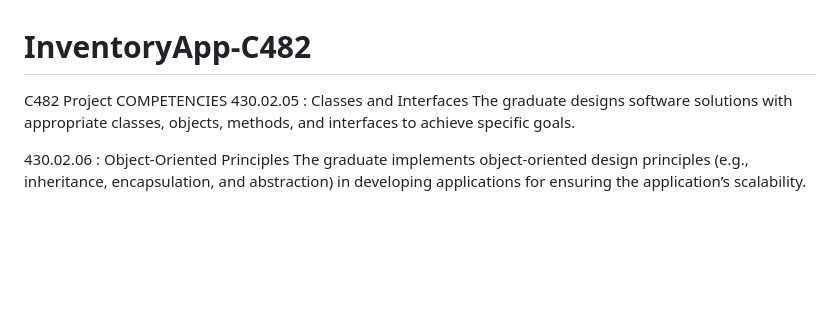
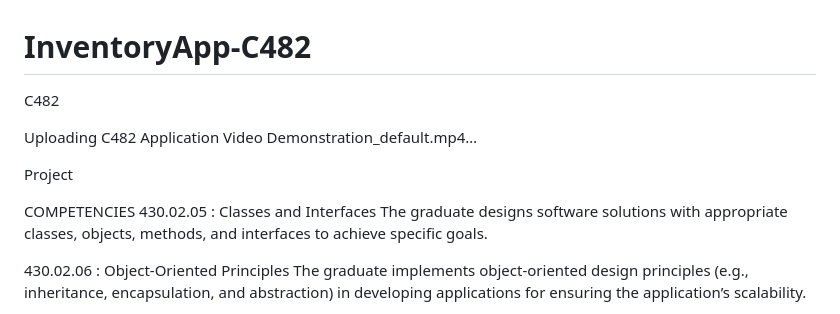
Before and after one commit to SlickVick1995/InventoryApp-C482, a Markdown page: README.md, the part around the change. Drawn GitHub-style; blank space fills up the shorter version.

```diff
--- a/README.md
+++ b/README.md
@@ -1,5 +1,10 @@
 # InventoryApp-C482
-C482 Project
+C482
+
+Uploading C482 Application Video Demonstration_default.mp4…
+
+ Project
+
 COMPETENCIES
 430.02.05 : Classes and Interfaces
 The graduate designs software solutions with appropriate classes, objects, methods, and interfaces to achieve specific goals.
```
